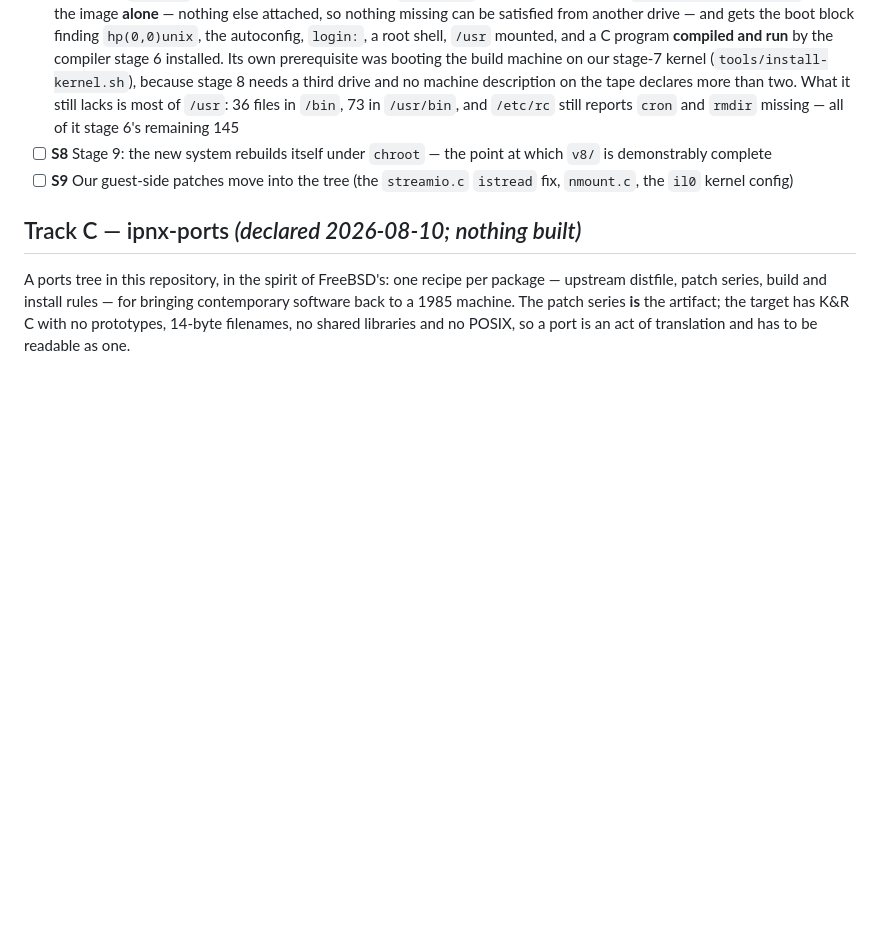
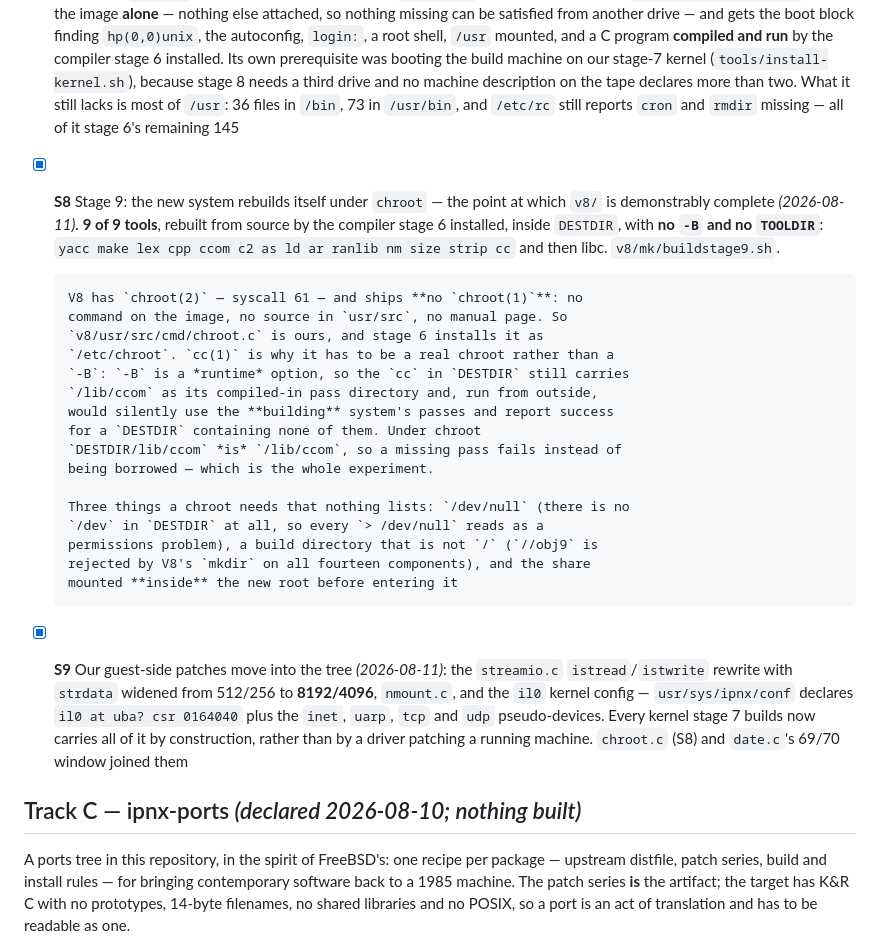
Before and after one commit to ChristineTham/ipad-v8, a Markdown page: docs/roadmap.md, the part around the change. Rendered like a GitHub page; blank space fills up the shorter version.

Commit message:
S8 and S9 done: the built system rebuilds its own toolchain
	stage 9 rebuilt 9 of 9 checked tools
	STAGE9-CHROOT OK

yacc make lex cpp ccom c2 as ld ar ranlib nm size strip cc, and then
libc, compiled from source by the compiler stage 6 installed, inside
DESTDIR, with no -B and no TOOLDIR. Inside the chroot the defaults ARE
our tools, which is the only way to ask the question honestly: -B is a
runtime option, so a DESTDIR cc invoked from outside would have used the
building system's passes and reported success for a tree containing
none of them.

S9 was already true and unrecorded: the streamio.c istread/istwrite
rewrite with strdata widened 512/256 -> 8192/4096, nmount.c, and il0
plus the inet/uarp/tcp/udp pseudo-devices in usr/sys/ipnx/conf. Every
kernel stage 7 builds carries all of it by construction rather than by a
driver patching a running machine afterwards. chroot.c and date.c's
69/70 window are now in the same category.

Track S is S6 and nothing else: 172 of ~277 commands, with the
remaining 105 refused for stated reasons in gen/stage6-skipped.txt.

Co-Authored-By: Claude Opus 5 <noreply@anthropic.com>

```diff
--- a/docs/roadmap.md
+++ b/docs/roadmap.md
@@ -334,10 +334,35 @@ the safety rules are in [build-from-source.md](build-from-source.md).
       declares more than two. What it still lacks is most of `/usr`: 36 files
       in `/bin`, 73 in `/usr/bin`, and `/etc/rc` still reports `cron` and
       `rmdir` missing — all of it stage 6's remaining 145
-- [ ] **S8** Stage 9: the new system rebuilds itself under `chroot` — the point
-      at which `v8/` is demonstrably complete
-- [ ] **S9** Our guest-side patches move into the tree (the `streamio.c`
-      `istread` fix, `nmount.c`, the `il0` kernel config)
+- [x] **S8** Stage 9: the new system rebuilds itself under `chroot` — the point
+      at which `v8/` is demonstrably complete *(2026-08-11)*. **9 of 9 tools**,
+      rebuilt from source by the compiler stage 6 installed, inside
+      `DESTDIR`, with **no `-B` and no `TOOLDIR`**: `yacc make lex cpp ccom c2
+      as ld ar ranlib nm size strip cc` and then libc. `v8/mk/buildstage9.sh`.
+
+      V8 has `chroot(2)` — syscall 61 — and ships **no `chroot(1)`**: no
+      command on the image, no source in `usr/src`, no manual page. So
+      `v8/usr/src/cmd/chroot.c` is ours, and stage 6 installs it as
+      `/etc/chroot`. `cc(1)` is why it has to be a real chroot rather than a
+      `-B`: `-B` is a *runtime* option, so the `cc` in `DESTDIR` still carries
+      `/lib/ccom` as its compiled-in pass directory and, run from outside,
+      would silently use the **building** system's passes and report success
+      for a `DESTDIR` containing none of them. Under chroot
+      `DESTDIR/lib/ccom` *is* `/lib/ccom`, so a missing pass fails instead of
+      being borrowed — which is the whole experiment.
+
+      Three things a chroot needs that nothing lists: `/dev/null` (there is no
+      `/dev` in `DESTDIR` at all, so every `> /dev/null` reads as a
+      permissions problem), a build directory that is not `/` (`//obj9` is
+      rejected by V8's `mkdir` on all fourteen components), and the share
+      mounted **inside** the new root before entering it
+- [x] **S9** Our guest-side patches move into the tree *(2026-08-11)*: the
+      `streamio.c` `istread`/`istwrite` rewrite with `strdata` widened from
+      512/256 to **8192/4096**, `nmount.c`, and the `il0` kernel config —
+      `usr/sys/ipnx/conf` declares `il0 at uba? csr 0164040` plus the `inet`,
+      `uarp`, `tcp` and `udp` pseudo-devices. Every kernel stage 7 builds now
+      carries all of it by construction, rather than by a driver patching a
+      running machine. `chroot.c` (S8) and `date.c`'s 69/70 window joined them
 
 ## Track C — ipnx-ports *(declared 2026-08-10; nothing built)*
 
```
